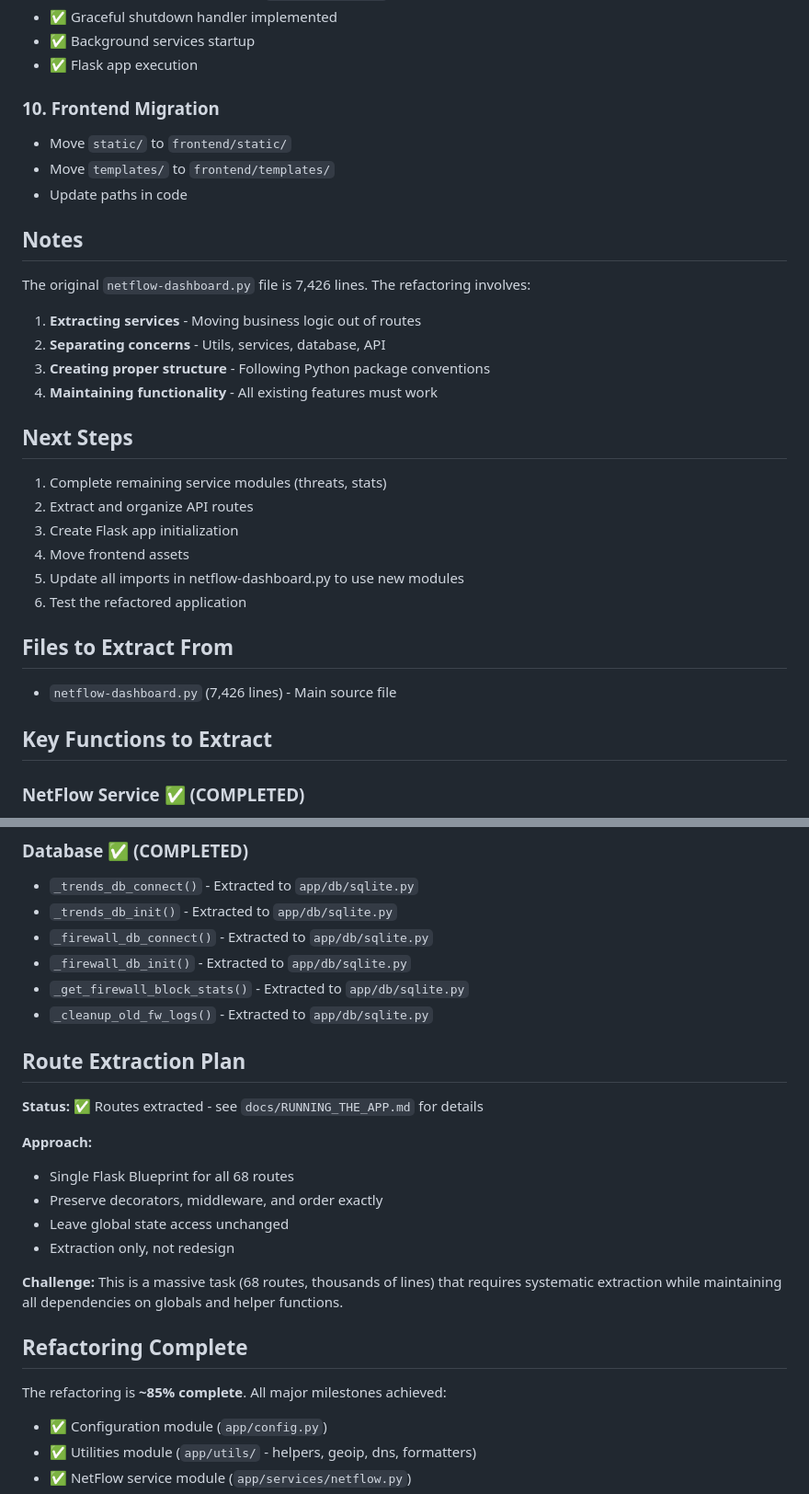
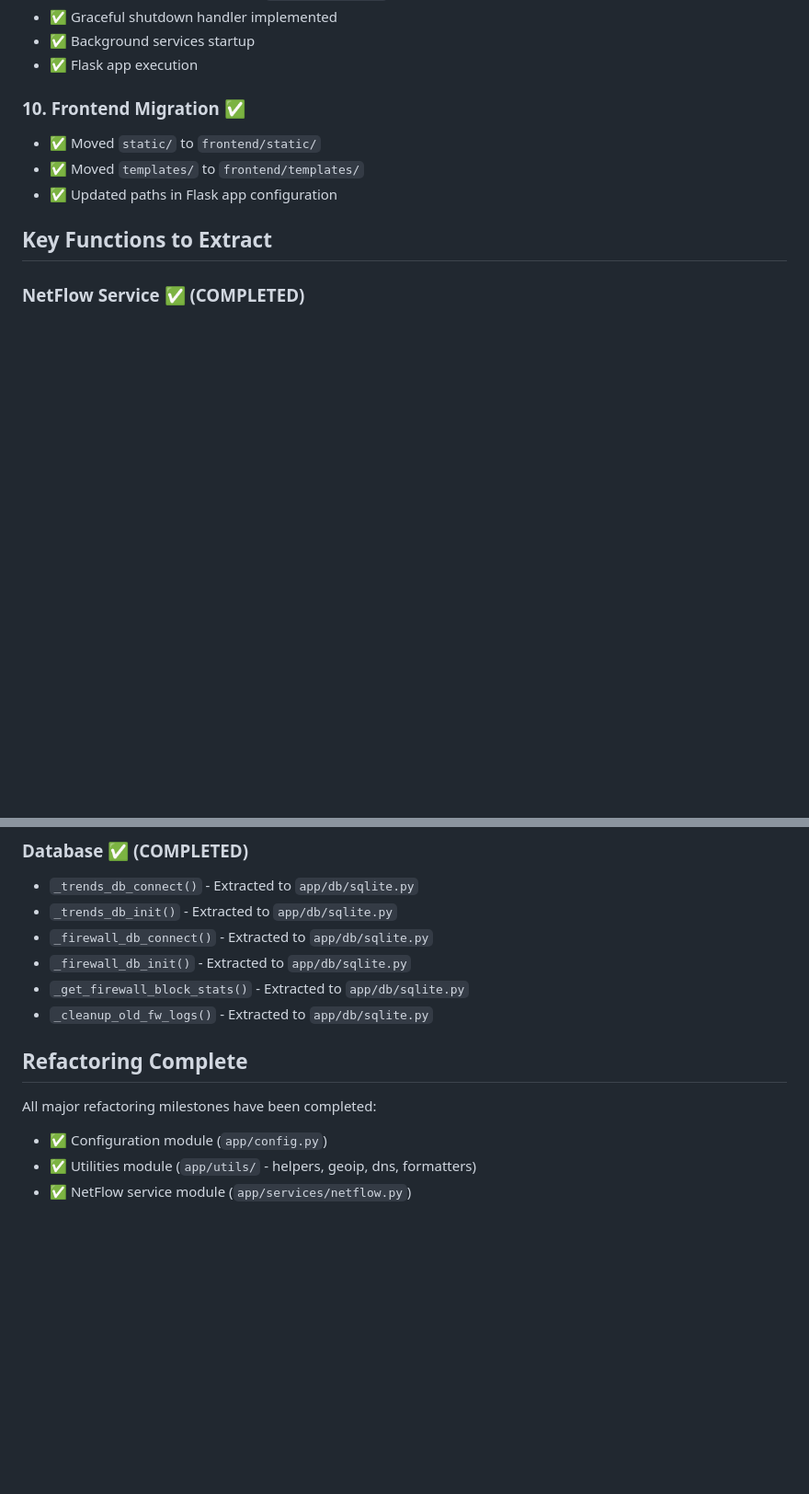
Before and after one commit to legato3/PHOBOS-NET, a Markdown page: REFACTOR_STATUS.md, 2 parts joined by grey strips. Shown at 92% size. Drawn GitHub-style; blank space fills up the shorter version.

Commit message:
Cleanup: Streamline REFACTOR_STATUS.md
- Remove outdated 'Route Extraction Plan' section (routes already extracted)
- Remove completed 'Frontend Migration' from 'In Progress' section
- Remove outdated 'Next Steps' and 'Files to Extract From' sections
- Update completion percentage note
- Consolidate and streamline documentation

```diff
--- a/REFACTOR_STATUS.md
+++ b/REFACTOR_STATUS.md
@@ -144,33 +140,11 @@
 - ✅ Background services startup
 - ✅ Flask app execution
 
-### 10. Frontend Migration
+### 10. Frontend Migration ✅
+- ✅ Moved `static/` to `frontend/static/`
+- ✅ Moved `templates/` to `frontend/templates/`
+- ✅ Updated paths in Flask app configuration
 
-- Move `static/` to `frontend/static/`
-- Move `templates/` to `frontend/templates/`
-- Update paths in code
-
-## Notes
-
-The original `netflow-dashboard.py` file is 7,426 lines. The refactoring involves:
-
-1. **Extracting services** - Moving business logic out of routes
-2. **Separating concerns** - Utils, services, database, API
-3. **Creating proper structure** - Following Python package conventions
-4. **Maintaining functionality** - All existing features must work
-
-## Next Steps
-
-1. Complete remaining service modules (threats, stats)
-2. Extract and organize API routes
-3. Create Flask app initialization
-4. Move frontend assets
-5. Update all imports in netflow-dashboard.py to use new modules
-6. Test the refactored application
-
-## Files to Extract From
-
-- `netflow-dashboard.py` (7,426 lines) - Main source file
 
 ## Key Functions to Extract
 
@@ -213,21 +187,10 @@ The original `netflow-dashboard.py` file is 7,426 lines. The refactoring involve
 - `_get_firewall_block_stats()` - Extracted to `app/db/sqlite.py`
 - `_cleanup_old_fw_logs()` - Extracted to `app/db/sqlite.py`
 
-## Route Extraction Plan
-
-**Status:** ✅ Routes extracted - see `docs/RUNNING_THE_APP.md` for details
-
-**Approach:**
-- Single Flask Blueprint for all 68 routes
-- Preserve decorators, middleware, and order exactly
-- Leave global state access unchanged
-- Extraction only, not redesign
-
-**Challenge:** This is a massive task (68 routes, thousands of lines) that requires systematic extraction while maintaining all dependencies on globals and helper functions.
 
 ## Refactoring Complete
 
-The refactoring is **~85% complete**. All major milestones achieved:
+All major refactoring milestones have been completed:
 - ✅ Configuration module (`app/config.py`)
 - ✅ Utilities module (`app/utils/` - helpers, geoip, dns, formatters)
 - ✅ NetFlow service module (`app/services/netflow.py`)
```
Also changed, not shown: other parts of REFACTOR_STATUS.md (+1 -5 lines).
